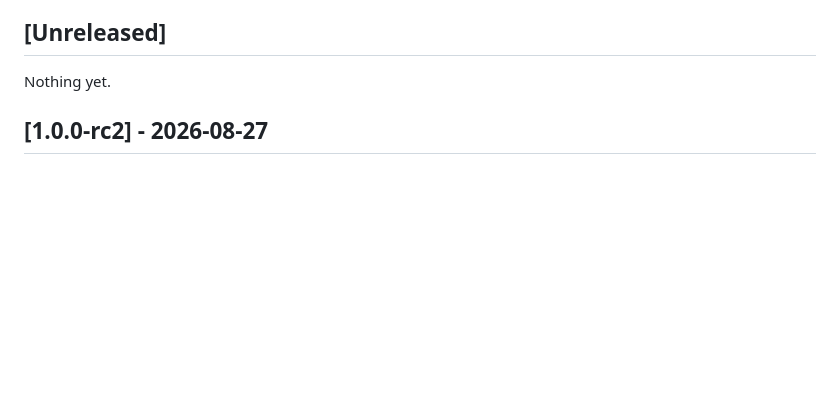
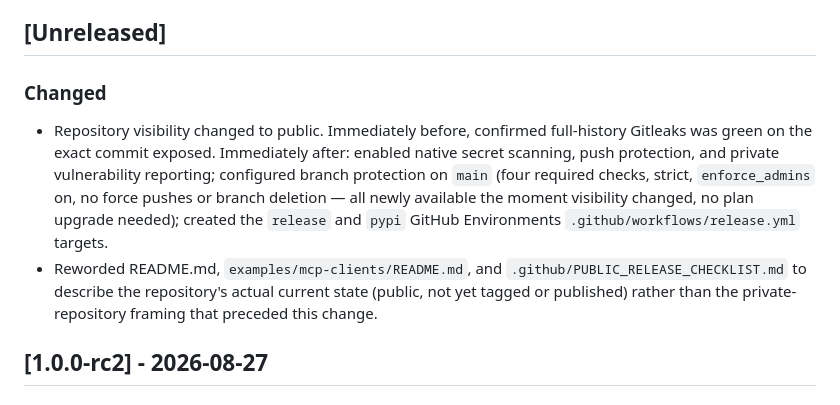
Before and after one commit to katekruger/n8n-operator, a Markdown page: CHANGELOG.md, the part around the change. Drawn GitHub-style; blank space fills up the shorter version.

```diff
--- a/CHANGELOG.md
+++ b/CHANGELOG.md
@@ -6,7 +6,19 @@ All notable changes to this project are documented here. The format follows
 
 ## [Unreleased]
 
-Nothing yet.
+### Changed
+
+- Repository visibility changed to public. Immediately before, confirmed full-history
+  Gitleaks was green on the exact commit exposed. Immediately after: enabled native
+  secret scanning, push protection, and private vulnerability reporting; configured
+  branch protection on `main` (four required checks, strict, `enforce_admins` on, no
+  force pushes or branch deletion — all newly available the moment visibility changed,
+  no plan upgrade needed); created the `release` and `pypi` GitHub Environments
+  `.github/workflows/release.yml` targets.
+- Reworded README.md, `examples/mcp-clients/README.md`, and
+  `.github/PUBLIC_RELEASE_CHECKLIST.md` to describe the repository's actual current
+  state (public, not yet tagged or published) rather than the private-repository
+  framing that preceded this change.
 
 ## [1.0.0-rc2] - 2026-08-27
 
```
Also changed, not shown: README.md (+20 -19 lines), examples/mcp-clients/README.md (+1 -1 lines).
